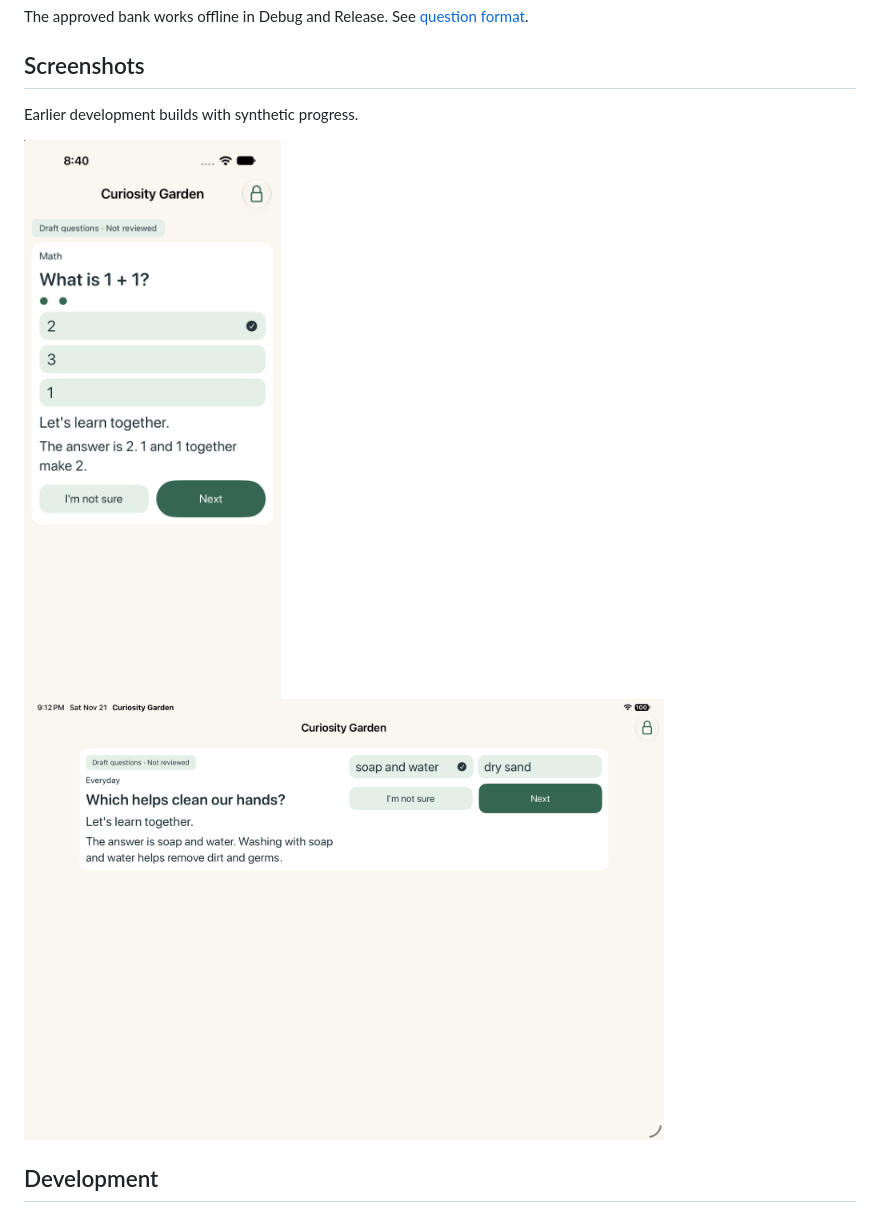
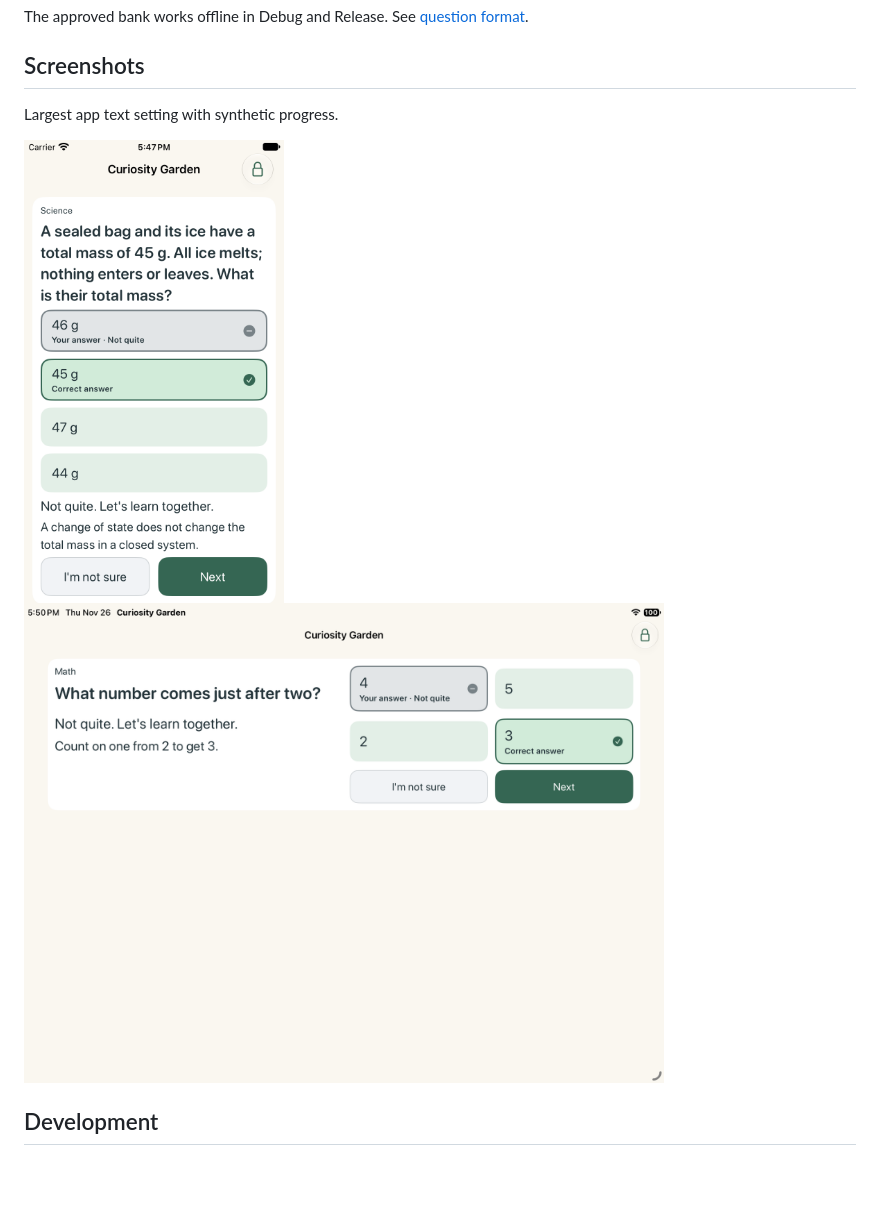
Before and after one commit to sohambhattacharjee/curiosity-garden, a Markdown page: README.md, the part around one of its changes. Drawn GitHub-style; pictures changed too: docs/screenshots/ipad-landscape.png, docs/screenshots/iphone-reading-maximum.png; blank space fills up the shorter version.

```diff
--- a/README.md
+++ b/README.md
@@ -27,5 +27,5 @@ The approved bank works offline in Debug and Release. See [question format](docs
 
 ## Screenshots
 
-Earlier development builds with synthetic progress.
+Largest app text setting with synthetic progress.
 
```
Also changed, not shown: other parts of README.md (+2 -2 lines), docs/IMPLEMENTATION_DECISIONS.md (+2 -1 lines), docs/MVP_REQUIREMENTS.md (+1 -0 lines), 3 other files.
